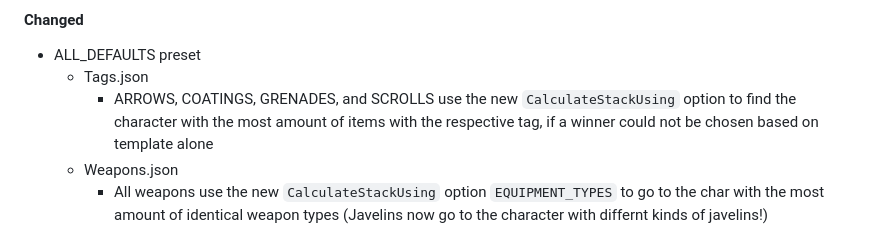
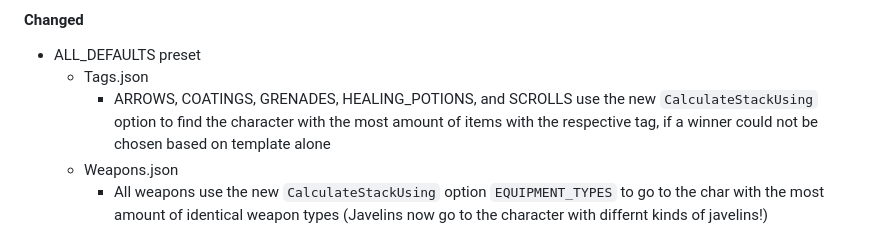
Before and after one commit to osirisOfGit/BG3_Automatic_Inventory_Manager, a Markdown page: CHANGELOG.md, the part around the change. Drawn GitHub-style.

Commit message:
update changelog to include healing potions

```diff
--- a/CHANGELOG.md
+++ b/CHANGELOG.md
@@ -15,7 +15,7 @@ and this project adheres to [Semantic Versioning](https://semver.org/spec/v2.0.0
 #### Changed
 - ALL_DEFAULTS preset
 	- Tags.json
-		- ARROWS, COATINGS, GRENADES, and SCROLLS use the new `CalculateStackUsing` option to find the character with the most
+		- ARROWS, COATINGS, GRENADES, HEALING_POTIONS, and SCROLLS use the new `CalculateStackUsing` option to find the character with the most
 		amount of items with the respective tag, if a winner could not be chosen based on template alone
  	- Weapons.json
 		- All weapons use the new `CalculateStackUsing` option `EQUIPMENT_TYPES` to go to the char with the most amount of identical weapon types (Javelins now go to the character with differnt kinds of javelins!)
```
